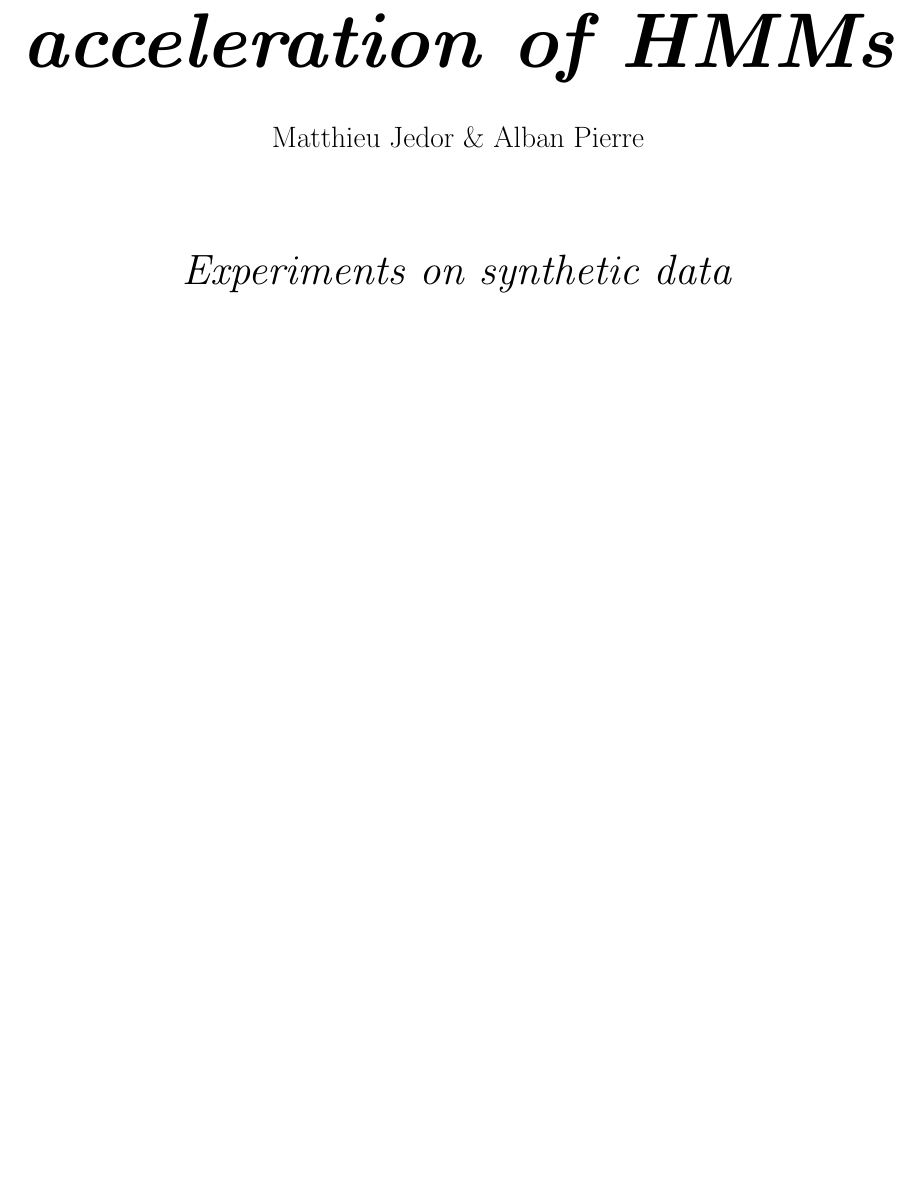
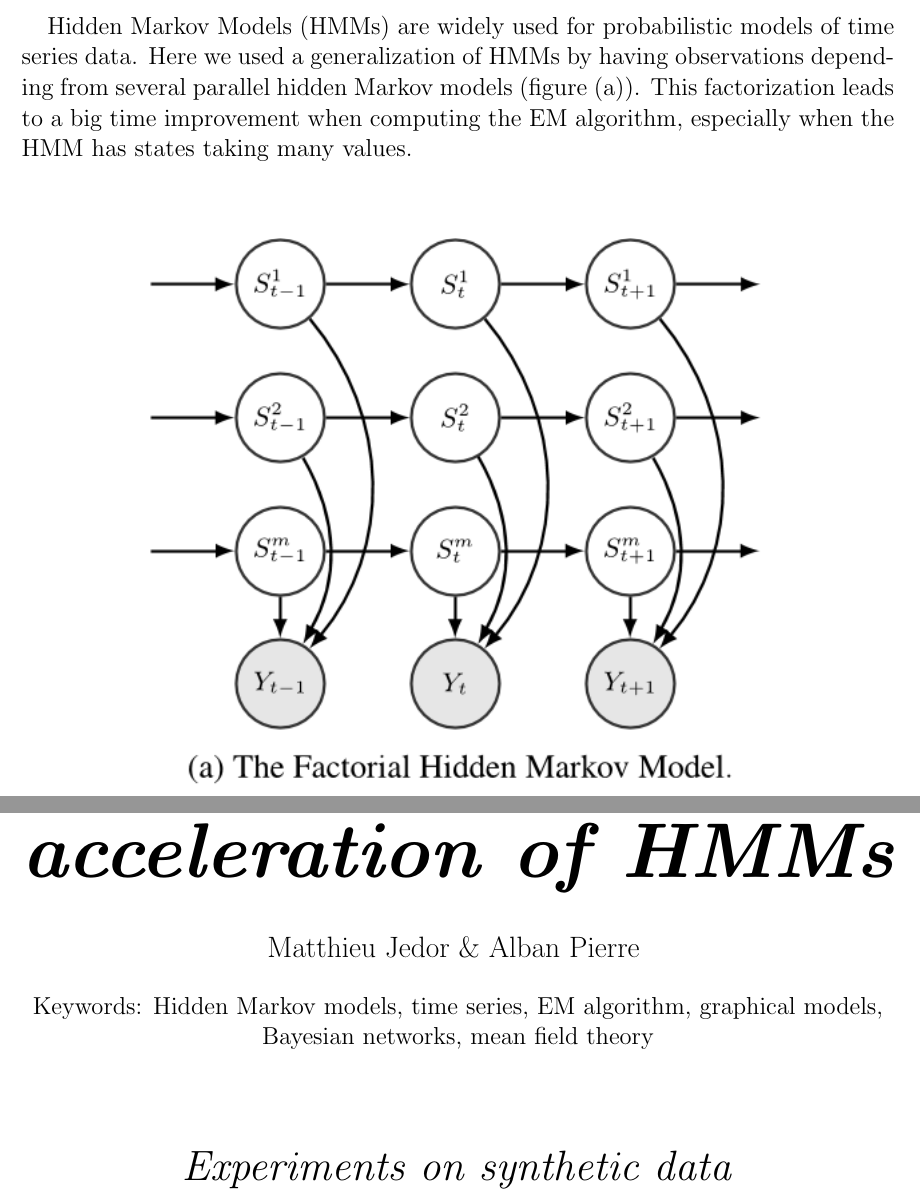
Before and after one commit to alban-pierre/projet-PGM-factorialHMM, a LaTeX document (poster/poster.tex): part of page 3 of 6 before the commit and two parts of pages 1 and 3 of 6 after it, the two joined at a grey line, cut at the place of the change, the shorter picture padded with empty space. Compiled offline with pdfLaTeX; the source files are stored in an older character set and shown here as Unicode.

Commit message:
Update poster

```diff
--- a/poster/poster.tex
+++ b/poster/poster.tex
@@ -6,6 +6,8 @@
 \usepackage{amssymb}
 \usepackage{graphicx}
 \usepackage[left=1.5cm,right=1.5cm,top=2.5cm,bottom=2.5cm]{geometry}
+
+\pagenumbering{gobble}
 
 \DeclareMathOperator{\ind}{\perp \!\!\! \perp}
 
@@ -19,13 +21,27 @@
 \begin{center}
 \resizebox{\linewidth}{!}{\itshape \textbf{Generalization and}}
 \end{center}
-\vspace{50pt}
+\vspace{80pt}
 
 \begin{center}
 \Huge{\textit{Introduction}}
 \end{center}
+\vspace{20pt}
 
+\Large{
 
+	Hidden Markov Models (HMMs) are widely used for probabilistic models of time series data. Here we used a generalization of HMMs by having observations depending from several parallel hidden Markov models (figure (a)). This factorization leads to a big time improvement when computing the EM algorithm, especially when the HMM has states taking many values.
+	\newline
+	\newline
+
+	}
+
+\begin{figure}[h]
+	\centering
+	\includegraphics[width=0.7\textwidth]{fHMM.png}
+	%\centerline{Factorial Hidden Markov Model}
+	\label{fig:b}
+\end{figure}
 
 
 \newpage
@@ -51,6 +67,10 @@
 \vspace{5pt}
 \begin{center}
 	\LARGE{Matthieu Jedor \& Alban Pierre}
+	\vspace{15pt}
+
+	\Large{Keywords: Hidden Markov models, time series, EM algorithm, graphical models, Bayesian networks, mean field
+theory}
 \end{center}
 \vspace{30pt}
 \begin{center}
```
Also changed, not shown: poster/fHMM.png (added), poster/poster.tex (2 more changed lines).
